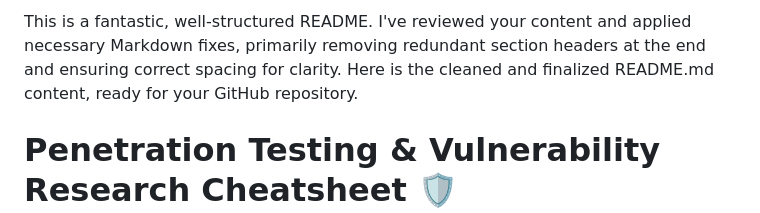
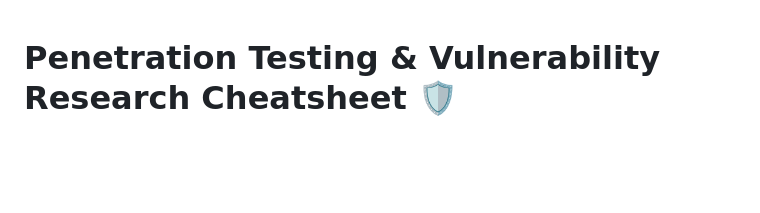
Before and after one commit to tripping-alien/HackersCheatsheet, a Markdown page: README.md, the part around the change. GitHub-like rendering; blank space fills up the shorter version.

Commit message:
Clean up README formatting and structure
Removed redundant section headers and improved spacing for clarity.

```diff
--- a/README.md
+++ b/README.md
@@ -1,5 +1,3 @@
-This is a fantastic, well-structured README. I've reviewed your content and applied necessary Markdown fixes, primarily removing redundant section headers at the end and ensuring correct spacing for clarity.
-Here is the cleaned and finalized README.md content, ready for your GitHub repository.
 # Penetration Testing & Vulnerability Research Cheatsheet 🛡️
 
 [![Live demo](https://img.shields.io/badge/demo-online-brightgreen)](https://hackerscheatsheet.onrender.com/)
```
